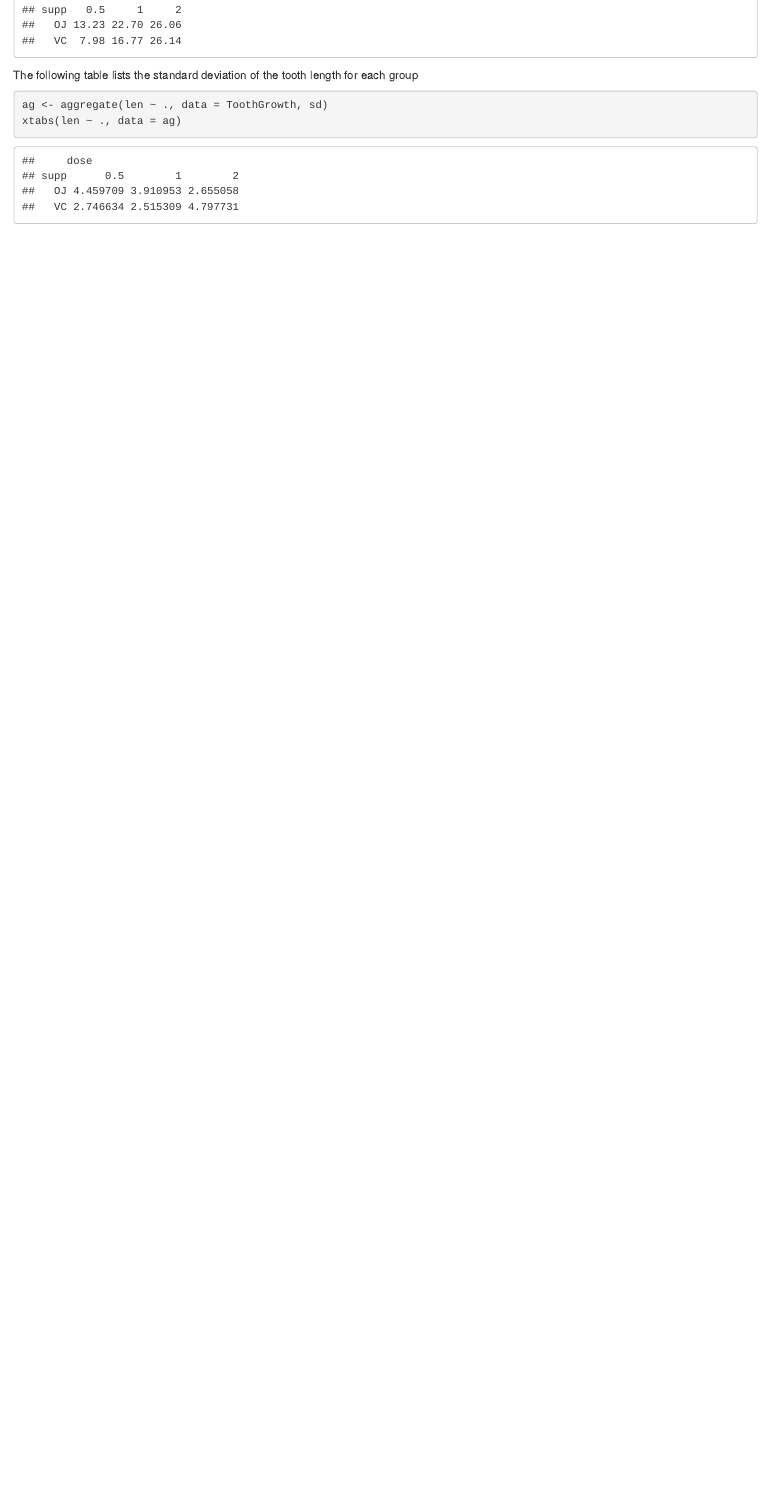
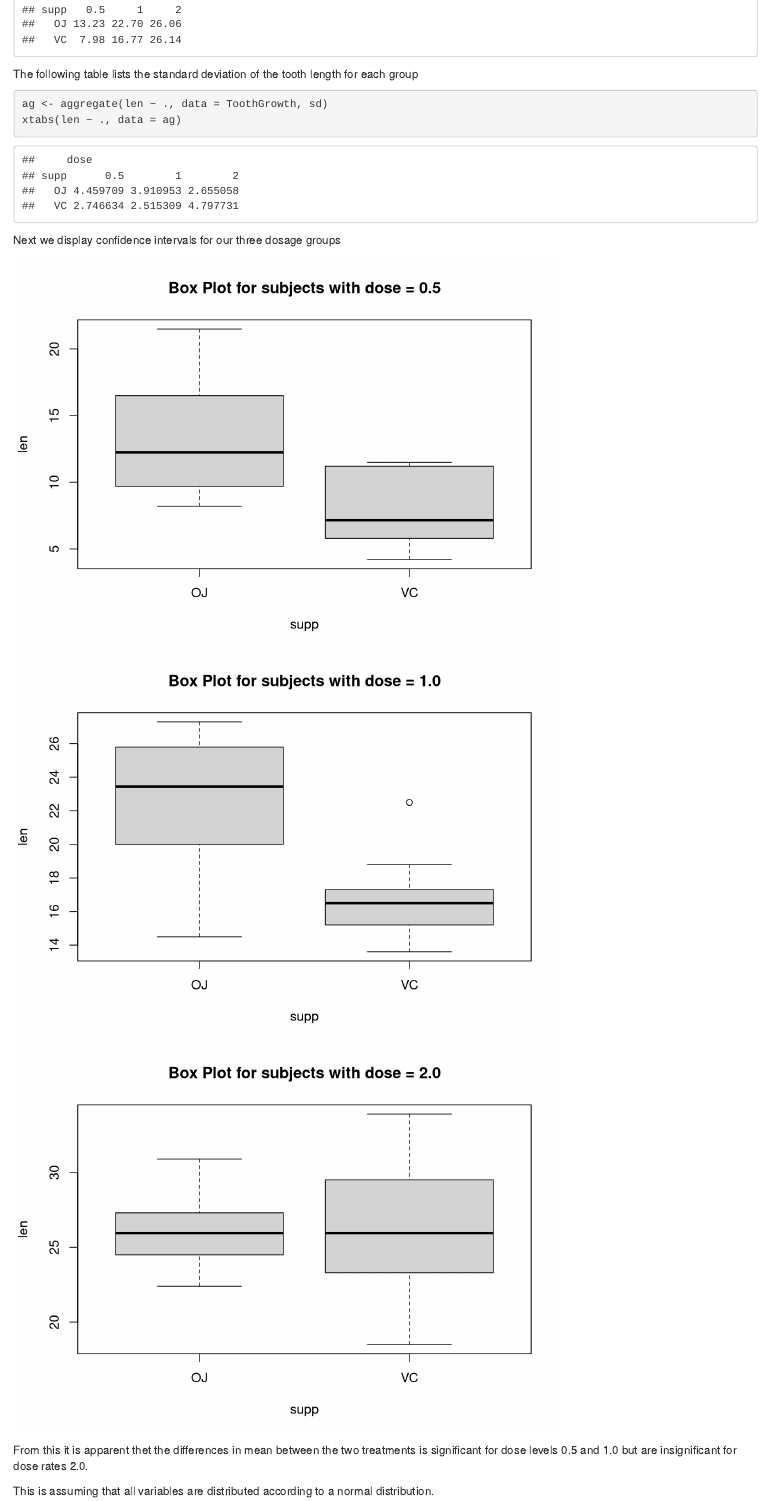
Before and after one commit to dathayer23/StatisticalInferenceProject, an R Markdown document (AnalysisOfToothGrowthData.Rmd): the page in a window 1100 px wide, from 1210 px down before the commit and from 770 px down after it, so that both start at the same text. Rendered offline with R 4.5, knitr and Pandoc, with nearby package versions; drawn as R Markdown's standard HTML page in place of the format the file asks for.

Commit message:
Analysis of tooth growth

````diff
--- a/AnalysisOfToothGrowthData.Rmd
+++ b/AnalysisOfToothGrowthData.Rmd
@@ -2,7 +2,7 @@
 title: "Tooth Growth Analysis"
 author: "David Thayer"
 date: "Sunday, January 25, 2015"
-output: html_document
+output: word_document
 ---
 
 We will load the Tooth Growth data set and provide a summary and exploration of the data set.
@@ -38,3 +34,18 @@ The following table lists the standard deviation of the tooth length for each gr
 ag <- aggregate(len ~ ., data = ToothGrowth, sd)
 xtabs(len ~ ., data = ag)
 ```
+
+Next we display confidence intervals for our three dosage groups
+```{r, echo=FALSE }
+group50 <- filter(ToothGrowth, dose == 0.5)
+group100 <- filter(ToothGrowth, dose == 1.0)
+group200 <- filter(ToothGrowth, dose == 2.0)
+
+plot(len ~ supp, data = group50, main = "Box Plot for subjects with dose = 0.5")
+plot(len ~ supp, data = group100,  main = "Box Plot for subjects with dose = 1.0")
+plot(len ~ supp, data = group200,  main = "Box Plot for subjects with dose = 2.0")
+```
+
+From this it is apparent thet the differences in mean between the two treatments is significant for dose levels 0.5 and 1.0 but are insignificant for dose rates 2.0.
+
+This is assuming that all variables are distributed according to a normal distribution.
````
Also changed, not shown: AnalysisOfToothGrowthData.html, AnalysisOfToothGrowthData.pdf (added), AnalysisOfToothGrowthData.Rmd (12 more changed lines), 1 other file.
